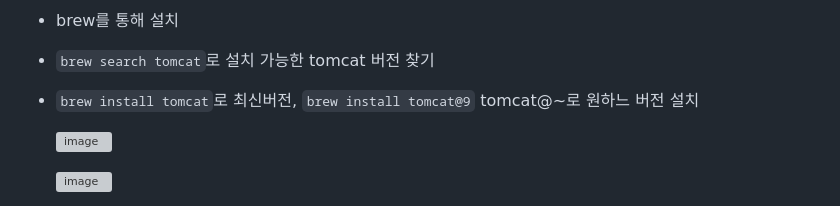
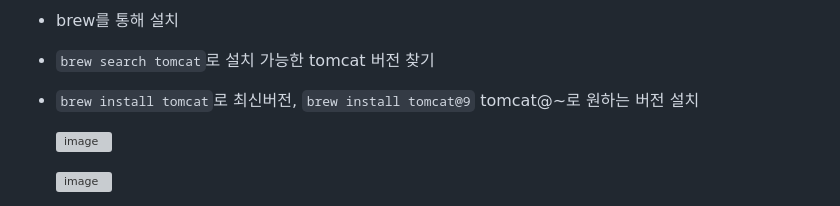
Before and after one commit to pupba/Bootcamp, a Markdown page: 1주차/README.md, the part around the change. GitHub-like rendering; grey boxes are pictures that could not be loaded.

````diff
--- a/1주차/README.md
+++ b/1주차/README.md
@@ -20,7 +20,7 @@
 ## 3) Tomcat 9 설치
   - brew를 통해 설치
   - ```brew search tomcat```로 설치 가능한 tomcat 버전 찾기
-  - ```brew install tomcat```로 최신버전, ```brew install tomcat@9``` tomcat@~로 원하느 버전 설치
+  - ```brew install tomcat```로 최신버전, ```brew install tomcat@9``` tomcat@~로 원하는 버전 설치
 
     ![image](https://github.com/pupba/Bootcamp/assets/53106728/62109132-1691-4c55-9018-f14d64ce387b)
 
````
